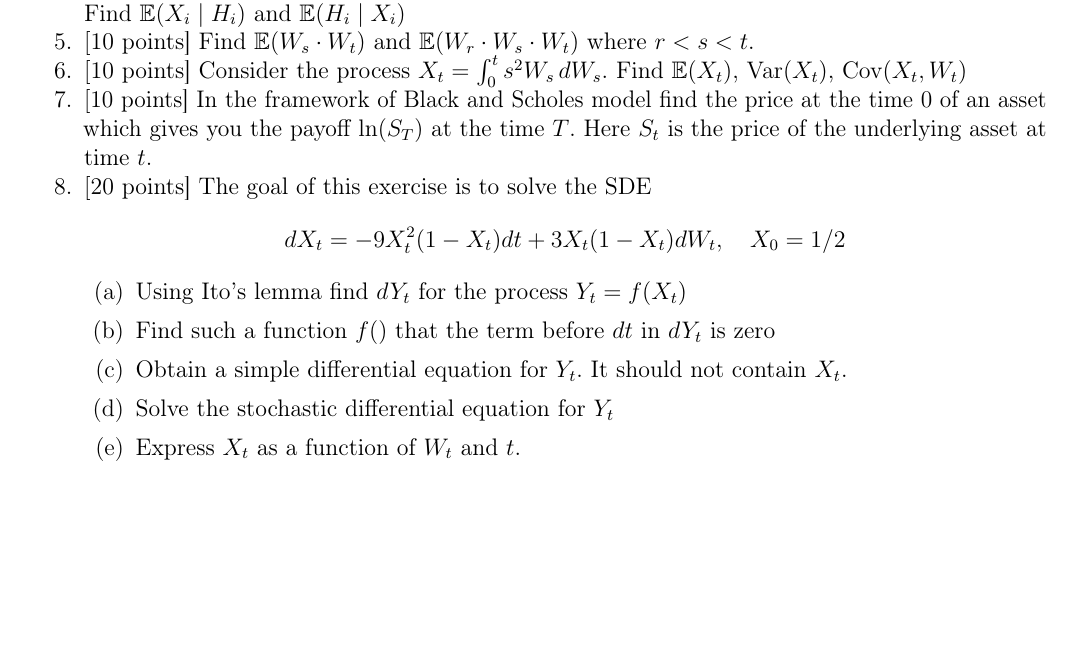
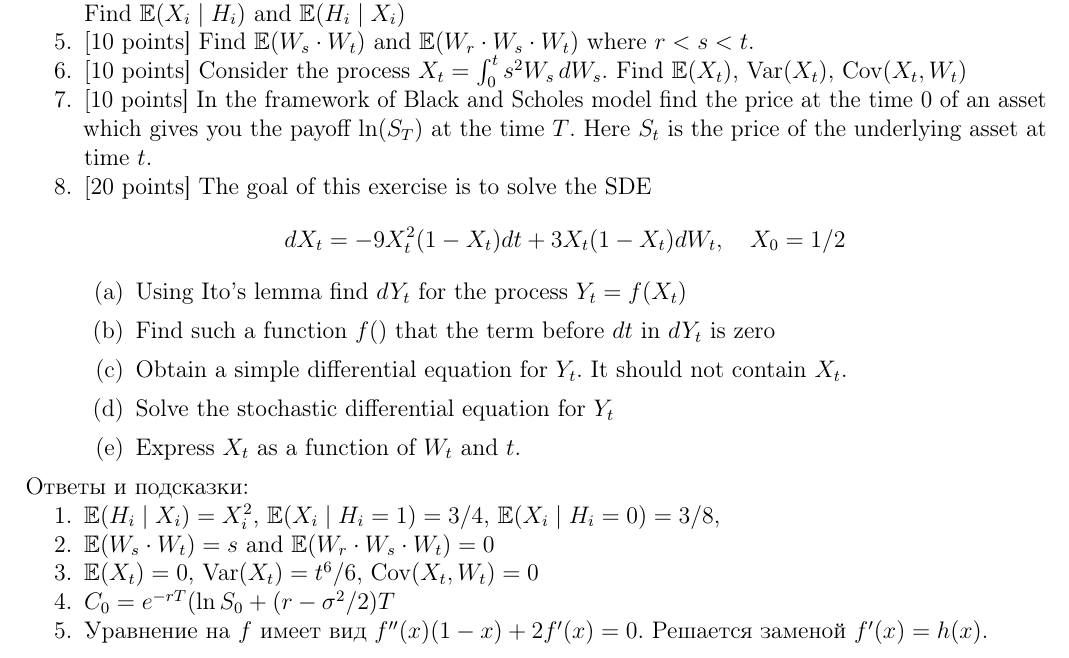
Before and after one commit to bdemeshev/sc401, a LaTeX document (matek2_collect/matek2_collection.tex): part of page 9 of 9, cut so that both start at the same text, the shorter picture padded with empty space. The pictures show the PDF file matek2_collect/matek2_collection.pdf that the author committed with the source.

Commit message:
exam 2013

```diff
--- a/matek2_collect/matek2_collection.tex
+++ b/matek2_collect/matek2_collection.tex
@@ -476,5 +476,15 @@ dX_t=-9X_t^2(1-X_t)dt+3X_t(1-X_t)dW_t,\quad X_0=1/2
 
 \end{enumerate}
 
+Ответы и подсказки:
+\begin{enumerate}
+\item $\E(H_i \mid X_i)=X_i^2$, $\E(X_i \mid H_i=1)=3/4$, $\E(X_i \mid H_i=0)=3/8$,
+\item $\E(W_s \cdot W_t)=s$ and $\E(W_r \cdot W_s \cdot W_t)=0$
+\item $\E(X_t)=0$, $\Var(X_t)=t^6/6$, $\Cov(X_t,W_t)=0$
+\item $C_0=e^{-rT}(\ln S_0+(r-\sigma^2/2)T$
+\item Уравнение на $f$ имеет вид $f''(x)(1-x)+2f'(x)=0$. Решается заменой $f'(x)=h(x)$.
+\end{enumerate}
+
+
 
 \end{document}
```
Also changed, not shown: matek2_collect/matek2_collection.pdf.
